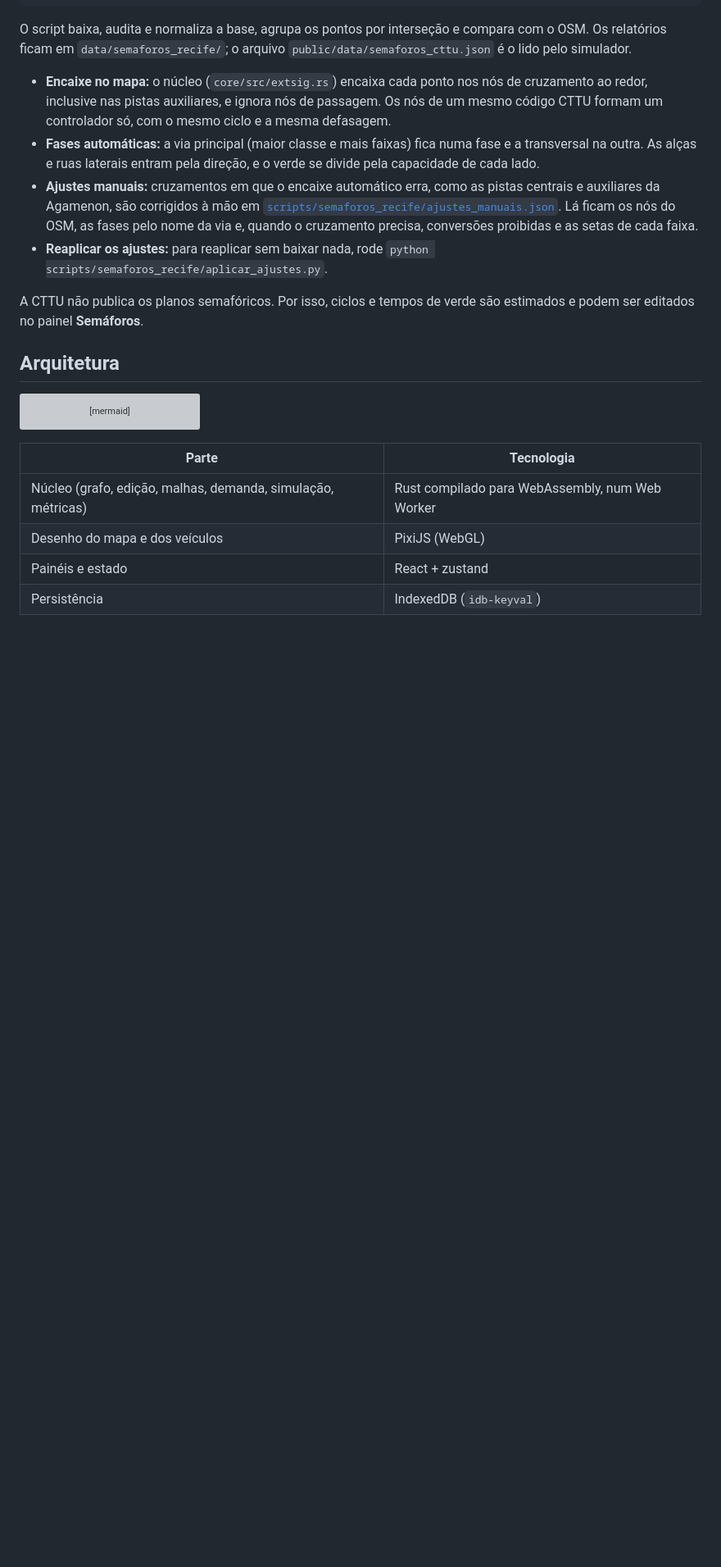
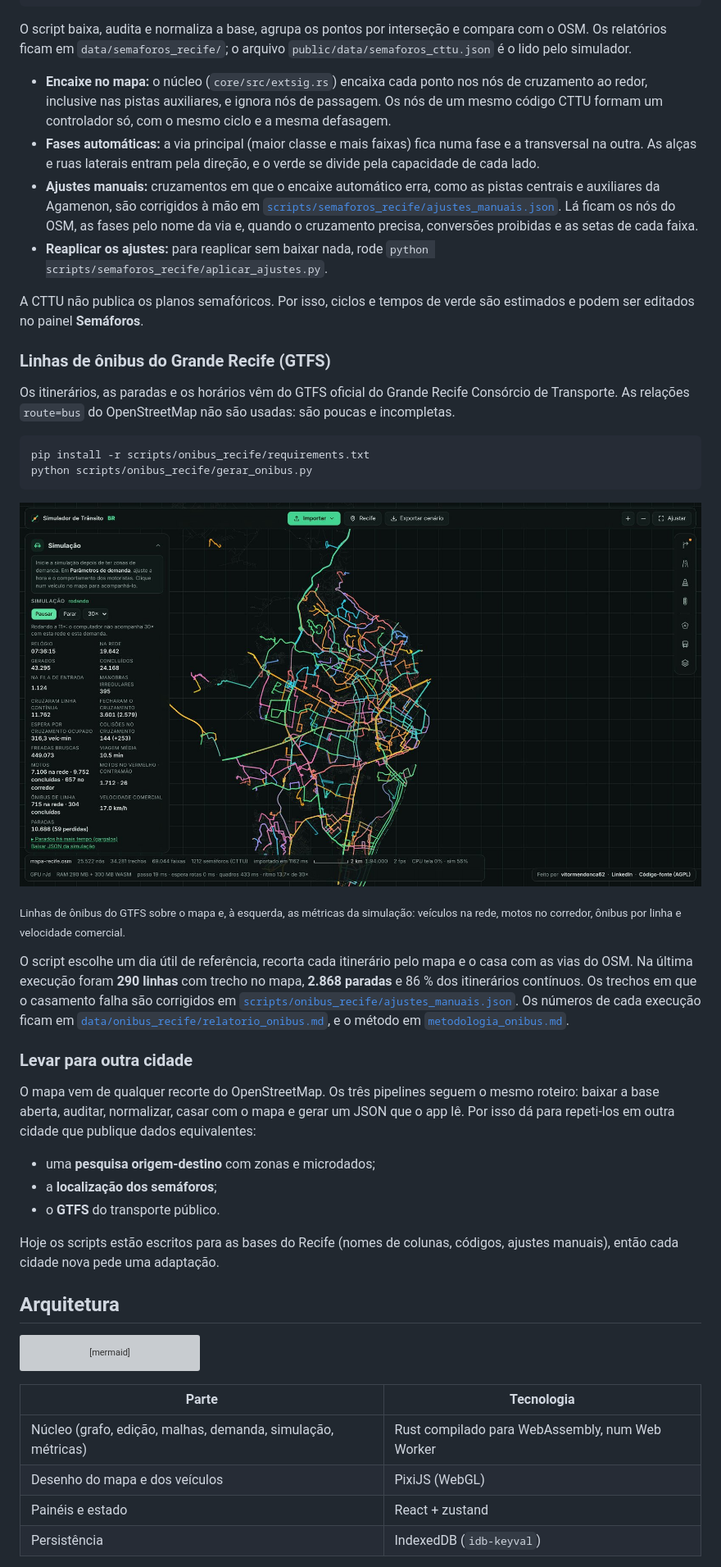
Before and after one commit to VitorMendonca62/simulador-transito-br, a Markdown page: README.md, the part around one of its changes. Shown at 82% size. Drawn GitHub-style; pictures changed too: docs/img/recife-linhas-onibus.jpg (added); blank space fills up the shorter version; grey boxes are pictures that could not be loaded.

````diff
--- a/README.md
+++ b/README.md
@@ -155,6 +166,31 @@ O script baixa, audita e normaliza a base, agrupa os pontos por interseção e c
 
 A CTTU não publica os planos semafóricos. Por isso, ciclos e tempos de verde são estimados e podem ser editados no painel **Semáforos**.
 
+### Linhas de ônibus do Grande Recife (GTFS)
+
+Os itinerários, as paradas e os horários vêm do GTFS oficial do Grande Recife Consórcio de Transporte. As relações `route=bus` do OpenStreetMap não são usadas: são poucas e incompletas.
+
+```bash
+pip install -r scripts/onibus_recife/requirements.txt
+python scripts/onibus_recife/gerar_onibus.py
+```
+
+![Linhas de ônibus do GTFS e métricas da simulação](docs/img/recife-linhas-onibus.jpg)
+
+<sub>Linhas de ônibus do GTFS sobre o mapa e, à esquerda, as métricas da simulação: veículos na rede, motos no corredor, ônibus por linha e velocidade comercial.</sub>
+
+O script escolhe um dia útil de referência, recorta cada itinerário pelo mapa e o casa com as vias do OSM. Na última execução foram **290 linhas** com trecho no mapa, **2.868 paradas** e 86 % dos itinerários contínuos. Os trechos em que o casamento falha são corrigidos em [`scripts/onibus_recife/ajustes_manuais.json`](scripts/onibus_recife/ajustes_manuais.json). Os números de cada execução ficam em [`data/onibus_recife/relatorio_onibus.md`](data/onibus_recife/relatorio_onibus.md), e o método em [`metodologia_onibus.md`](data/onibus_recife/metodologia_onibus.md).
+
+### Levar para outra cidade
+
+O mapa vem de qualquer recorte do OpenStreetMap. Os três pipelines seguem o mesmo roteiro: baixar a base aberta, auditar, normalizar, casar com o mapa e gerar um JSON que o app lê. Por isso dá para repeti-los em outra cidade que publique dados equivalentes:
+
+- uma **pesquisa origem-destino** com zonas e microdados;
+- a **localização dos semáforos**;
+- o **GTFS** do transporte público.
+
+Hoje os scripts estão escritos para as bases do Recife (nomes de colunas, códigos, ajustes manuais), então cada cidade nova pede uma adaptação.
+
 ## Arquitetura
 
 ```mermaid
````
Also changed, not shown: other parts of README.md (+32 -18 lines), docs/img/recife-agamenon-fila.jpg (added).
